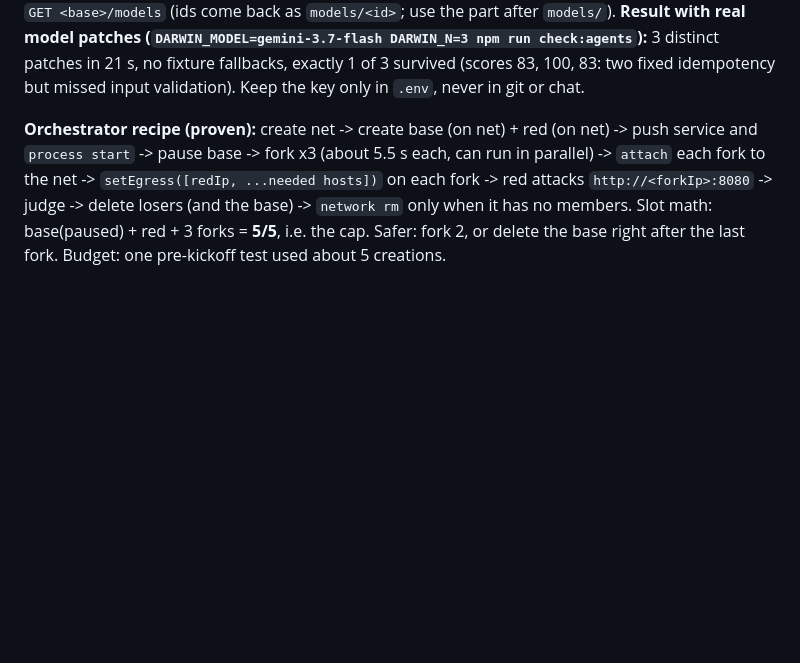
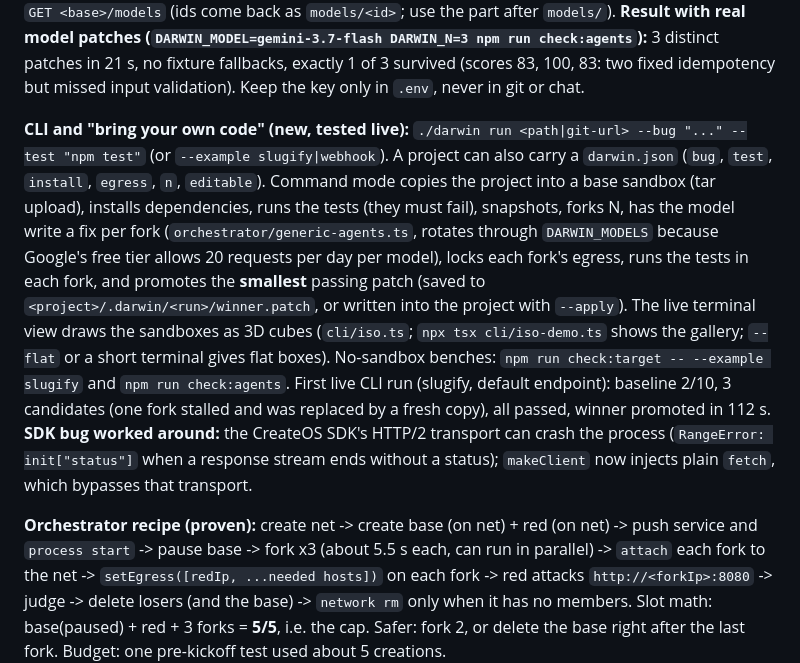
Before and after one commit to dakshcodez/darwin, a Markdown page: CLAUDE.md, the part around the change. Rendered like a GitHub page; blank space fills up the shorter version.

Commit message:
Document the CLI, bring-your-own-code mode and the SDK transport workaround

```diff
--- a/CLAUDE.md
+++ b/CLAUDE.md
@@ -138,6 +138,8 @@ The organizers asked everyone on Discord to use **`https://api-eu.sb.createos.sh
 **Live race with Part B's real agents (run rca526, `DARWIN_AGENTS=real`, triggered from the API like the UI's Start button):** completed in about 4 min: 3 real forks ready in 10.9 s, base resumed as the red team in 4.6 s, patch-b promoted (6/6), patch-a killed (17), patch-c killed (0). The OpenRouter key had no credits, so all patches came from the fixtures (labels in the UI come from the fixture rationales). What changed to make it reliable: **the base sandbox is resumed and used as the red team** (no 6th sandbox, no waiting for a destroyed sandbox to release its slot: destroyed sandboxes keep holding slots for minutes on the EU endpoint), and **cleanup issues destroys in parallel without waiting**. The earlier run r53bba failed (`timed out waiting for 1 free slot`) because the red team was a new sandbox created while two destroying ones still held slots. **Daily limit:** the account reached **53 creations with no daily-limit error**, so a 50/day cap is not enforced on this account (so far). **Attack hang:** one attack (patch-c) hung about 3 minutes until the exec timeout; the attack script's `fetch` calls have no per-request timeout (Part B should add `AbortSignal.timeout(5000)`); the orchestrator's attack exec timeout is now 60 s.
 
 **LLM solved with Google's free Gemini tier (tested):** Part B's agent speaks the OpenAI chat-completions format, so it works with Google's OpenAI-compatible endpoint through three env vars (the names still say OPENROUTER): `OPENROUTER_BASE_URL=https://generativelanguage.googleapis.com/v1beta/openai`, `OPENROUTER_API_KEY=<Google AI Studio key>`, `DARWIN_MODEL=gemini-3.7-flash`. **Model notes:** `gemini-2.5-*` returns `404 no longer available to new users`; these work on a free key: `gemini-3.7-flash` (fastest, about 2.7 s), `gemini-3.8-flash`, `gemini-flash-latest`, `gemini-3-flash-preview`. List ids with `GET <base>/models` (ids come back as `models/<id>`; use the part after `models/`). **Result with real model patches (`DARWIN_MODEL=gemini-3.7-flash DARWIN_N=3 npm run check:agents`):** 3 distinct patches in 21 s, no fixture fallbacks, exactly 1 of 3 survived (scores 83, 100, 83: two fixed idempotency but missed input validation). Keep the key only in `.env`, never in git or chat.
+
+**CLI and "bring your own code" (new, tested live):** `./darwin run <path|git-url> --bug "..." --test "npm test"` (or `--example slugify|webhook`). A project can also carry a `darwin.json` (`bug`, `test`, `install`, `egress`, `n`, `editable`). Command mode copies the project into a base sandbox (tar upload), installs dependencies, runs the tests (they must fail), snapshots, forks N, has the model write a fix per fork (`orchestrator/generic-agents.ts`, rotates through `DARWIN_MODELS` because Google's free tier allows 20 requests per day per model), locks each fork's egress, runs the tests in each fork, and promotes the **smallest** passing patch (saved to `<project>/.darwin/<run>/winner.patch`, or written into the project with `--apply`). The live terminal view draws the sandboxes as 3D cubes (`cli/iso.ts`; `npx tsx cli/iso-demo.ts` shows the gallery; `--flat` or a short terminal gives flat boxes). No-sandbox benches: `npm run check:target -- --example slugify` and `npm run check:agents`. First live CLI run (slugify, default endpoint): baseline 2/10, 3 candidates (one fork stalled and was replaced by a fresh copy), all passed, winner promoted in 112 s. **SDK bug worked around:** the CreateOS SDK's HTTP/2 transport can crash the process (`RangeError: init["status"]` when a response stream ends without a status); `makeClient` now injects plain `fetch`, which bypasses that transport.
 
 **Orchestrator recipe (proven):** create net -> create base (on net) + red (on net) -> push service and `process start` -> pause base -> fork x3 (about 5.5 s each, can run in parallel) -> `attach` each fork to the net -> `setEgress([redIp, ...needed hosts])` on each fork -> red attacks `http://<forkIp>:8080` -> judge -> delete losers (and the base) -> `network rm` only when it has no members.
 Slot math: base(paused) + red + 3 forks = **5/5**, i.e. the cap. Safer: fork 2, or delete the base right after the last fork. Budget: one pre-kickoff test used about 5 creations.
```
